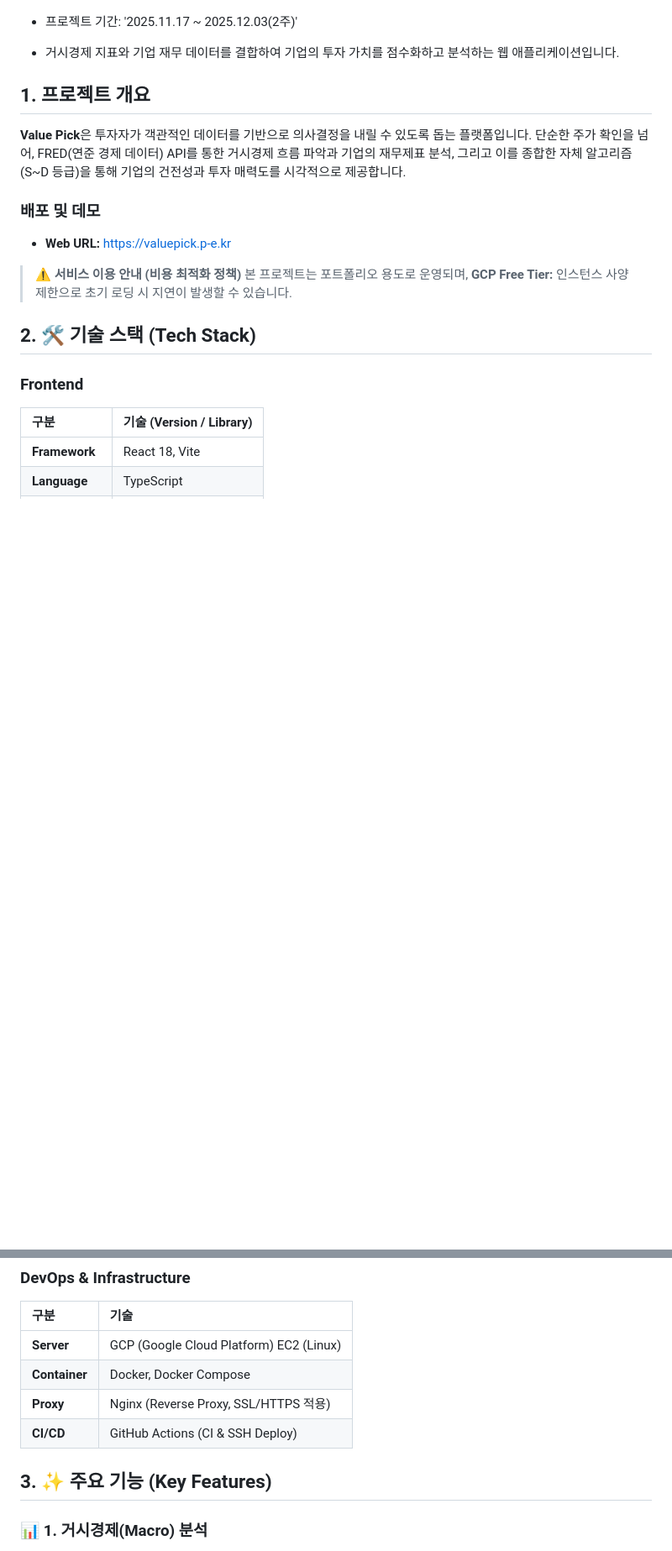
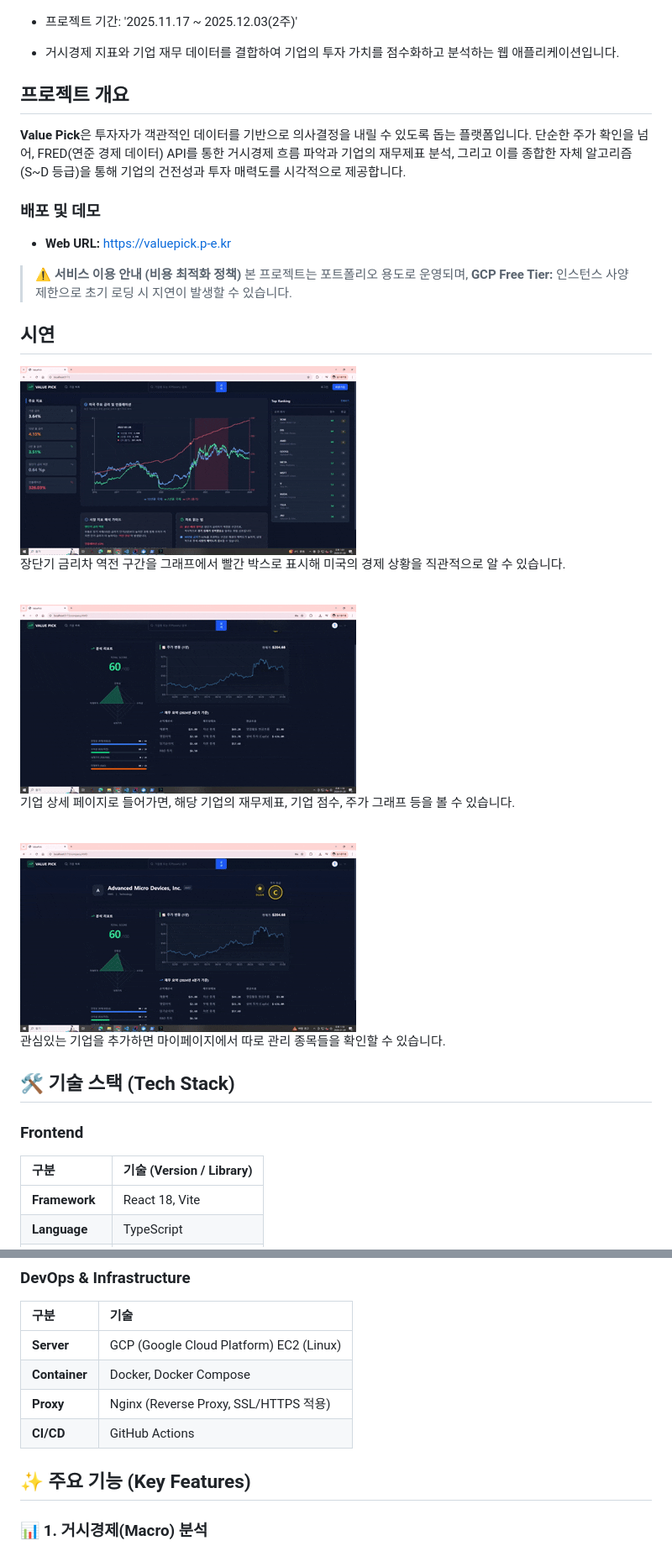
Before and after one commit to alstn9213/company_value_project, a Markdown page: README.md, 2 parts joined by grey strips. Shown at 84% size. Drawn GitHub-style; pictures changed too: images/거시경제차트.gif (added), images/관심목록.gif (added), images/재무제표툴팁.gif (added); blank space fills up the shorter version.

Commit message:
feat:20260120 스켈레톤 추가, readme 이미지 추가

```diff
--- a/README.md
+++ b/README.md
@@ -5,7 +5,7 @@
 - 거시경제 지표와 기업 재무 데이터를 결합하여 기업의 투자 가치를 점수화하고 분석하는 웹 애플리케이션입니다.
 
 
-## 1. 프로젝트 개요
+## 프로젝트 개요
 **Value Pick**은 투자자가 객관적인 데이터를 기반으로 의사결정을 내릴 수 있도록 돕는 플랫폼입니다.
 단순한 주가 확인을 넘어, FRED(연준 경제 데이터) API를 통한 거시경제 흐름 파악과 기업의 재무제표 분석, 그리고 이를 종합한 자체 알고리즘(S~D 등급)을 통해 기업의 건전성과 투자 매력도를 시각적으로 제공합니다.
 
@@ -16,7 +16,25 @@
 > **⚠️ 서비스 이용 안내 (비용 최적화 정책)**
 > 본 프로젝트는 포트폴리오 용도로 운영되며, **GCP Free Tier:** 인스턴스 사양 제한으로 초기 로딩 시 지연이 발생할 수 있습니다.
 
-## 2. 🛠 기술 스택 (Tech Stack)
+## 시연
+
+![alt text](images/거시경제차트.gif)
+<br/>
+장단기 금리차 역전 구간을 그래프에서 빨간 박스로 표시해 미국의 경제 상황을 직관적으로 알 수 있습니다.
+<br/>
+<br/>
+
+![alt text](images/재무제표툴팁.gif)
+<br/>
+기업 상세 페이지로 들어가면, 해당 기업의 재무제표, 기업 점수, 주가 그래프 등을 볼 수 있습니다.
+<br/>
+<br/>
+
+![alt text](images/관심목록.gif)
+<br/>
+관심있는 기업을 추가하면 마이페이지에서 따로 관리 종목들을 확인할 수 있습니다.
+
+## 🛠 기술 스택 (Tech Stack)
 
 ### Frontend
 | 구분 | 기술 (Version / Library) |
@@ -45,9 +63,9 @@
 | **Server** | GCP (Google Cloud Platform) EC2 (Linux) |
 | **Container** | Docker, Docker Compose |
 | **Proxy** | Nginx (Reverse Proxy, SSL/HTTPS 적용) |
-| **CI/CD** | GitHub Actions (CI & SSH Deploy) |
+| **CI/CD** | GitHub Actions |
 
-## 3. ✨ 주요 기능 (Key Features)
+## ✨ 주요 기능 (Key Features)
 
 ### 📊 1. 거시경제(Macro) 분석
 - **FRED API 연동**: 금리, GDP, CPI, 실업률 등 주요 경제 지표를 실시간으로 수집 및 시각화.
```
Also changed, not shown: other parts of README.md (+3 -6 lines), images/image-1.png, images/image.png, 5 other files.
